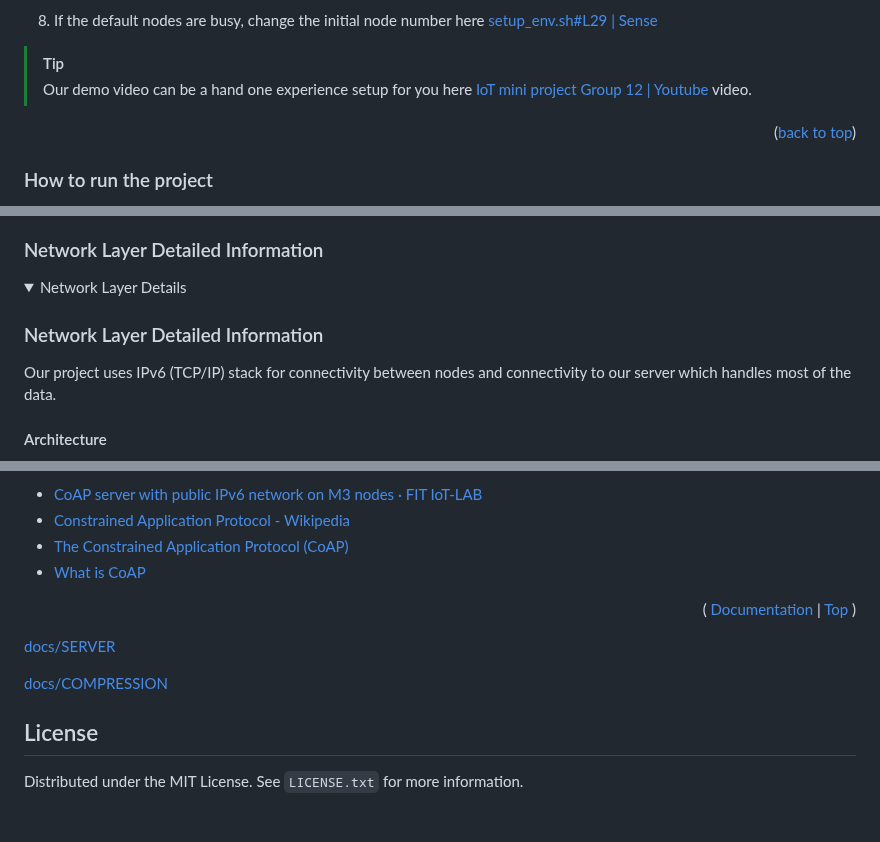
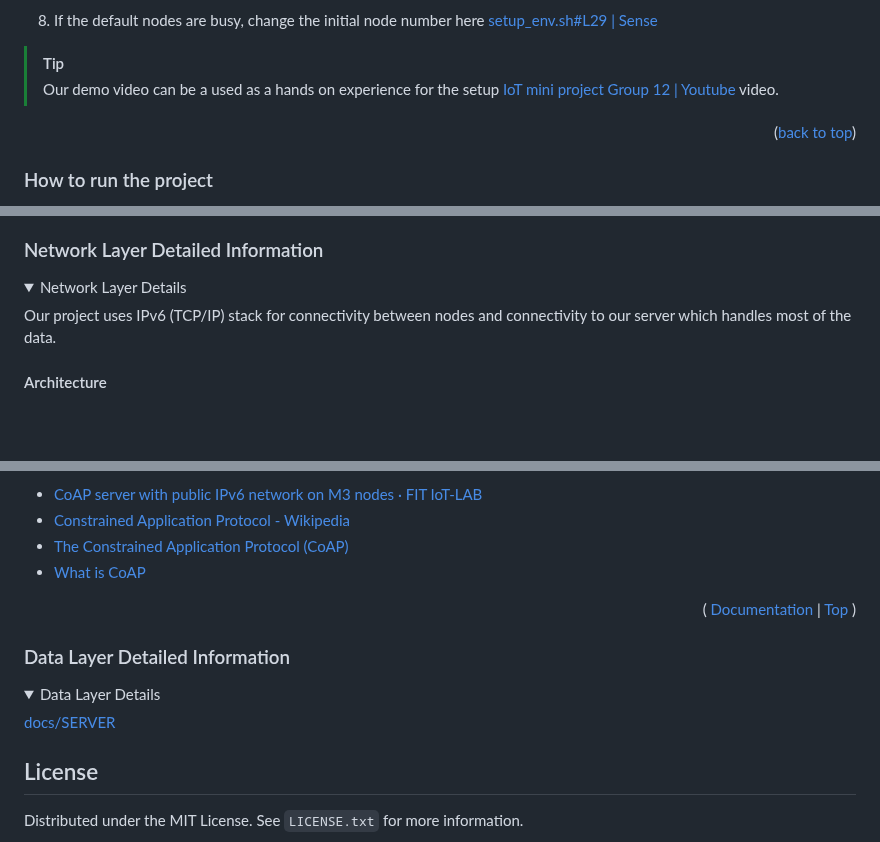
Before and after one commit to KRVPerera/sense, a Markdown page: README.md, 3 parts joined by grey strips. Rendered like a GitHub page; folded sections open; blank space fills up the shorter version.

Commit message:
data layer
Signed-off-by: KRVPerera <2173530+KRVPerera@users.noreply.github.com>

```diff
--- a/README.md
+++ b/README.md
@@ -214,7 +214,7 @@ If you already tried our [How to Run Hello | Sense Wiki](https://github.com/KRVP
 8. If the default nodes are busy, change the initial node number here [setup_env.sh#L29 | Sense](https://github.com/KRVPerera/sense/blob/27b935a44a8a17de54a6b4f463ea0e086fbcb665/scripts/setup_env.sh#L29)
 
 > [!TIP]
-> Our demo video can be a hand one experience setup for you here [IoT mini project Group 12 | Youtube](https://youtu.be/Y-Kq7G6Sz5Q) video.
+> Our demo video can be a used as a hands on experience for the setup [IoT mini project Group 12 | Youtube](https://youtu.be/Y-Kq7G6Sz5Q) video.
 
 <p align="right">(<a href="#readme-top">back to top</a>)</p>
 
@@ -496,8 +496,6 @@ References
   <summary>Network Layer Details
   </summary>
 
-### Network Layer Detailed Information
-
 Our project uses IPv6 (TCP/IP) stack for connectivity between nodes and connectivity to our server which handles most of the data.
 
 #### Architecture
@@ -567,9 +565,15 @@ References
 
 </details>
 
+### Data Layer Detailed Information
+
+<details>
+  <summary>Data Layer Details
+  </summary>
+
 [docs/SERVER](docs/SERVER.md)
 
-[docs/COMPRESSION](docs/COMPRESSION.md)
+</details>
 
 <!-- LICENSE -->
 
```
